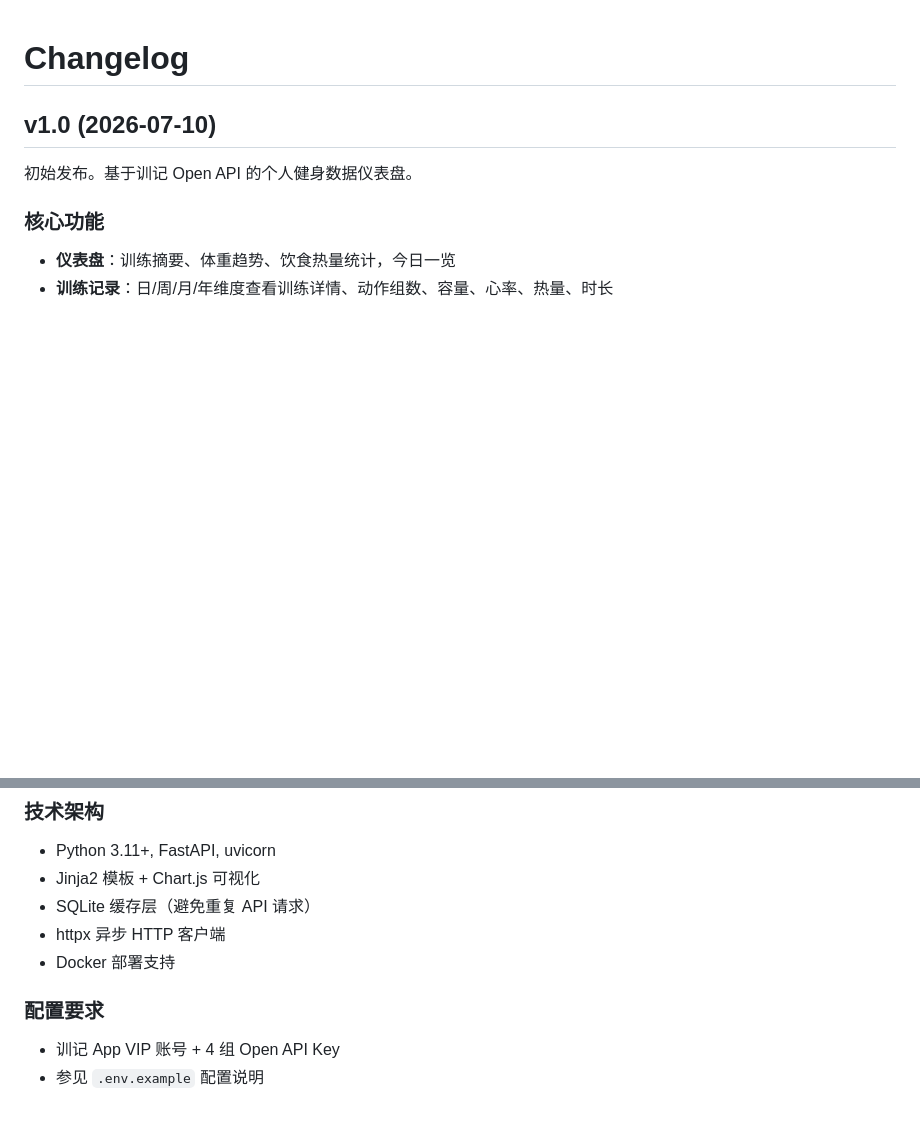
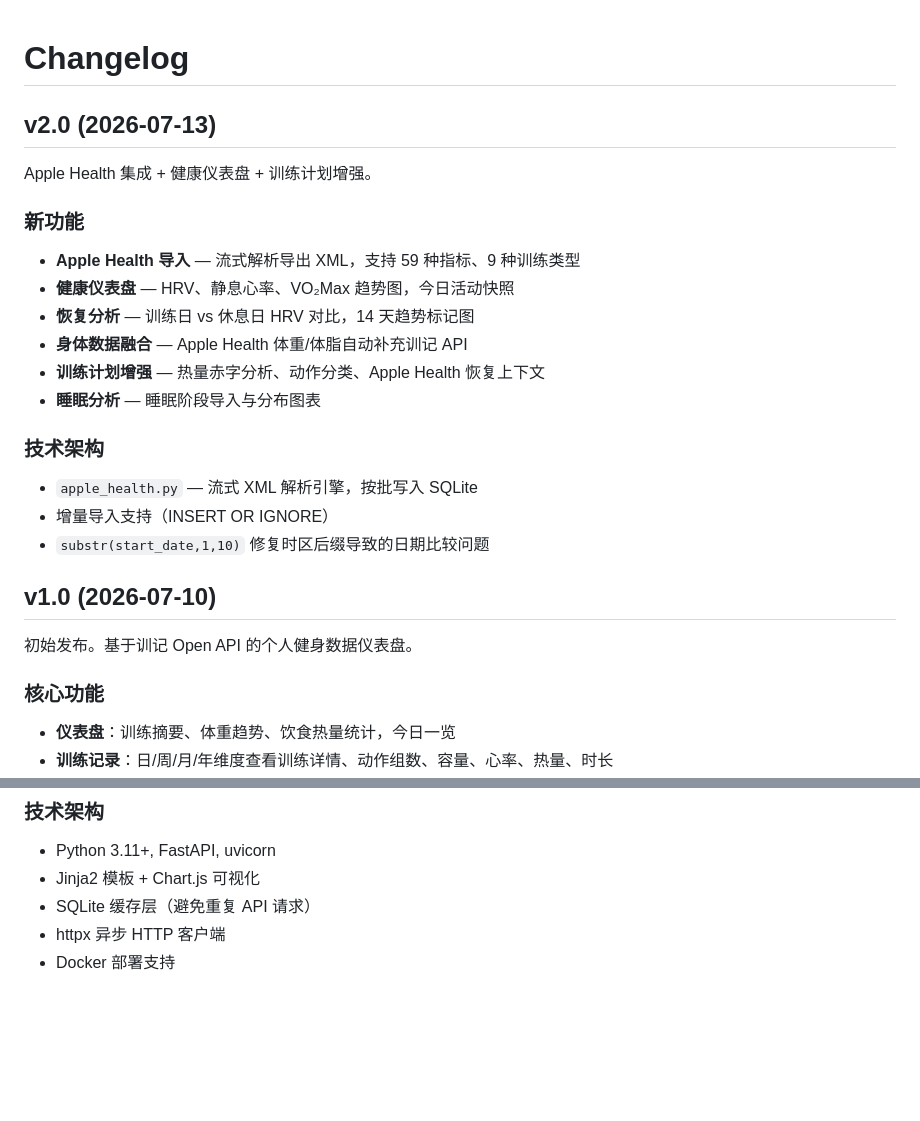
Before and after one commit to Ross98/XunJi, a Markdown page: CHANGELOG.md, 2 parts joined by grey strips. Rendered like a GitHub page; blank space fills up the shorter version.

```diff
--- a/CHANGELOG.md
+++ b/CHANGELOG.md
@@ -1,4 +1,23 @@
 # Changelog
+
+## v2.0 (2026-07-13)
+
+Apple Health 集成 + 健康仪表盘 + 训练计划增强。
+
+### 新功能
+
+- **Apple Health 导入** — 流式解析导出 XML，支持 59 种指标、9 种训练类型
+- **健康仪表盘** — HRV、静息心率、VO₂Max 趋势图，今日活动快照
+- **恢复分析** — 训练日 vs 休息日 HRV 对比，14 天趋势标记图
+- **身体数据融合** — Apple Health 体重/体脂自动补充训记 API
+- **训练计划增强** — 热量赤字分析、动作分类、Apple Health 恢复上下文
+- **睡眠分析** — 睡眠阶段导入与分布图表
+
+### 技术架构
+
+- `apple_health.py` — 流式 XML 解析引擎，按批写入 SQLite
+- 增量导入支持（INSERT OR IGNORE）
+- `substr(start_date,1,10)` 修复时区后缀导致的日期比较问题
 
 ## v1.0 (2026-07-10)
 
@@ -22,8 +41,3 @@
 - SQLite 缓存层（避免重复 API 请求）
 - httpx 异步 HTTP 客户端
 - Docker 部署支持
-
-### 配置要求
-
-- 训记 App VIP 账号 + 4 组 Open API Key
-- 参见 `.env.example` 配置说明
```
Also changed, not shown: README.md (+77 -38 lines), static/img/dashboard.png, 4 other files.
